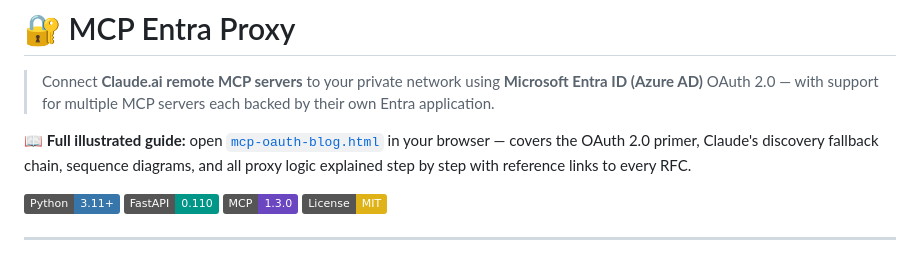
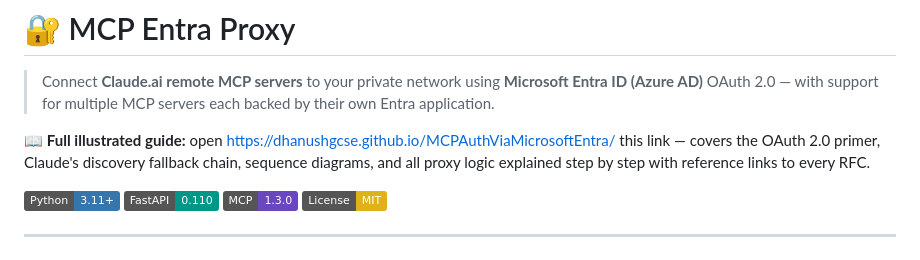
Before and after one commit to DHANUSHGCse/MCPAuthViaMicrosoftEntra, a Markdown page: README.md, the part around the change. Rendered like a GitHub page; badges without logos.

```diff
--- a/README.md
+++ b/README.md
@@ -2,7 +2,7 @@
 
 > Connect **Claude.ai remote MCP servers** to your private network using **Microsoft Entra ID (Azure AD)** OAuth 2.0 — with support for multiple MCP servers each backed by their own Entra application.
 
-📖 **Full illustrated guide:** open [`mcp-oauth-blog.html`](./mcp-oauth-blog.html) in your browser — covers the OAuth 2.0 primer, Claude's discovery fallback chain, sequence diagrams, and all proxy logic explained step by step with reference links to every RFC.
+📖 **Full illustrated guide:** open https://dhanushgcse.github.io/MCPAuthViaMicrosoftEntra/ this link — covers the OAuth 2.0 primer, Claude's discovery fallback chain, sequence diagrams, and all proxy logic explained step by step with reference links to every RFC.
 
 [![Python](https://img.shields.io/badge/Python-3.11%2B-3776ab?logo=python&logoColor=white)](https://python.org)
 [![FastAPI](https://img.shields.io/badge/FastAPI-0.110-009688?logo=fastapi&logoColor=white)](https://fastapi.tiangolo.com)
```
